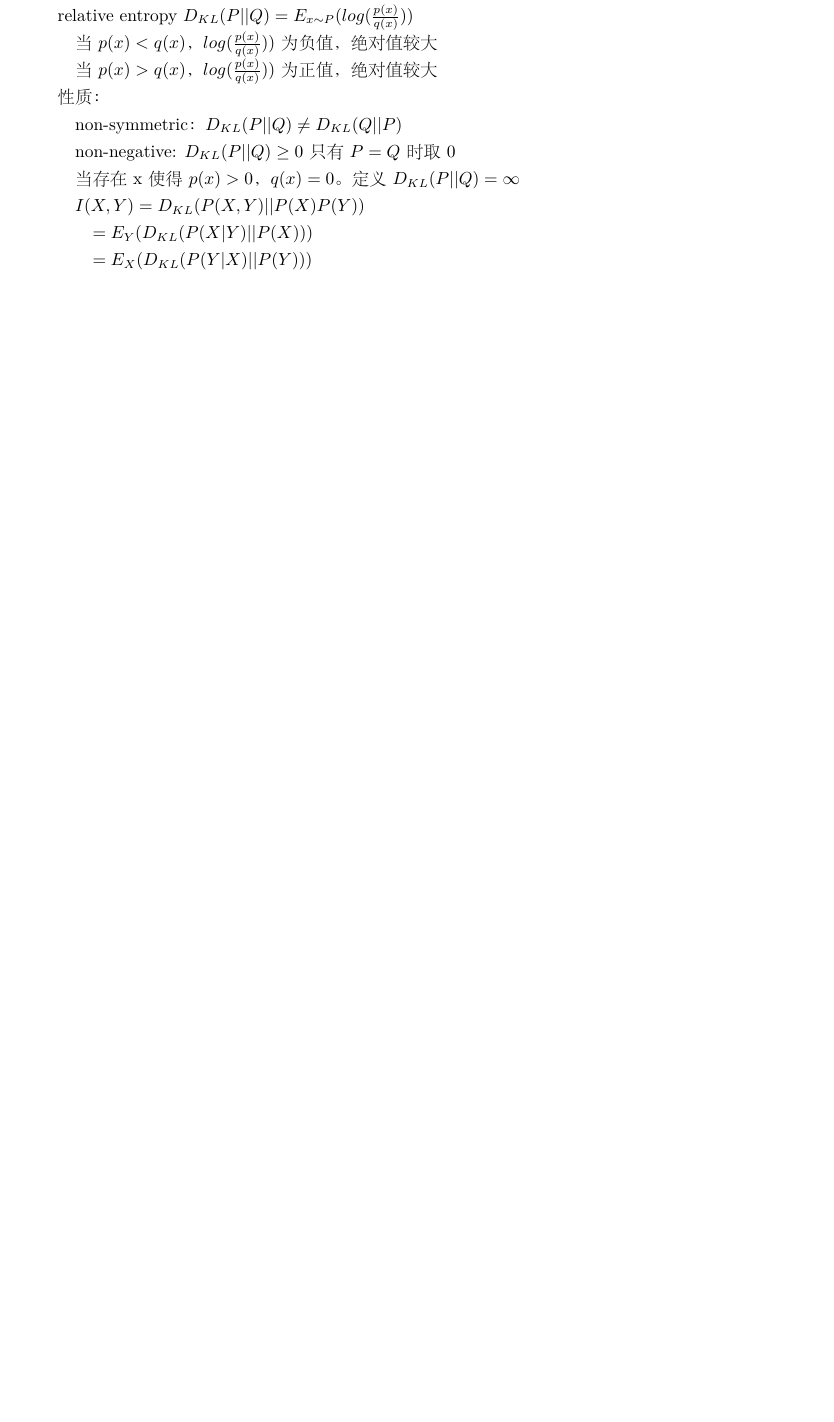
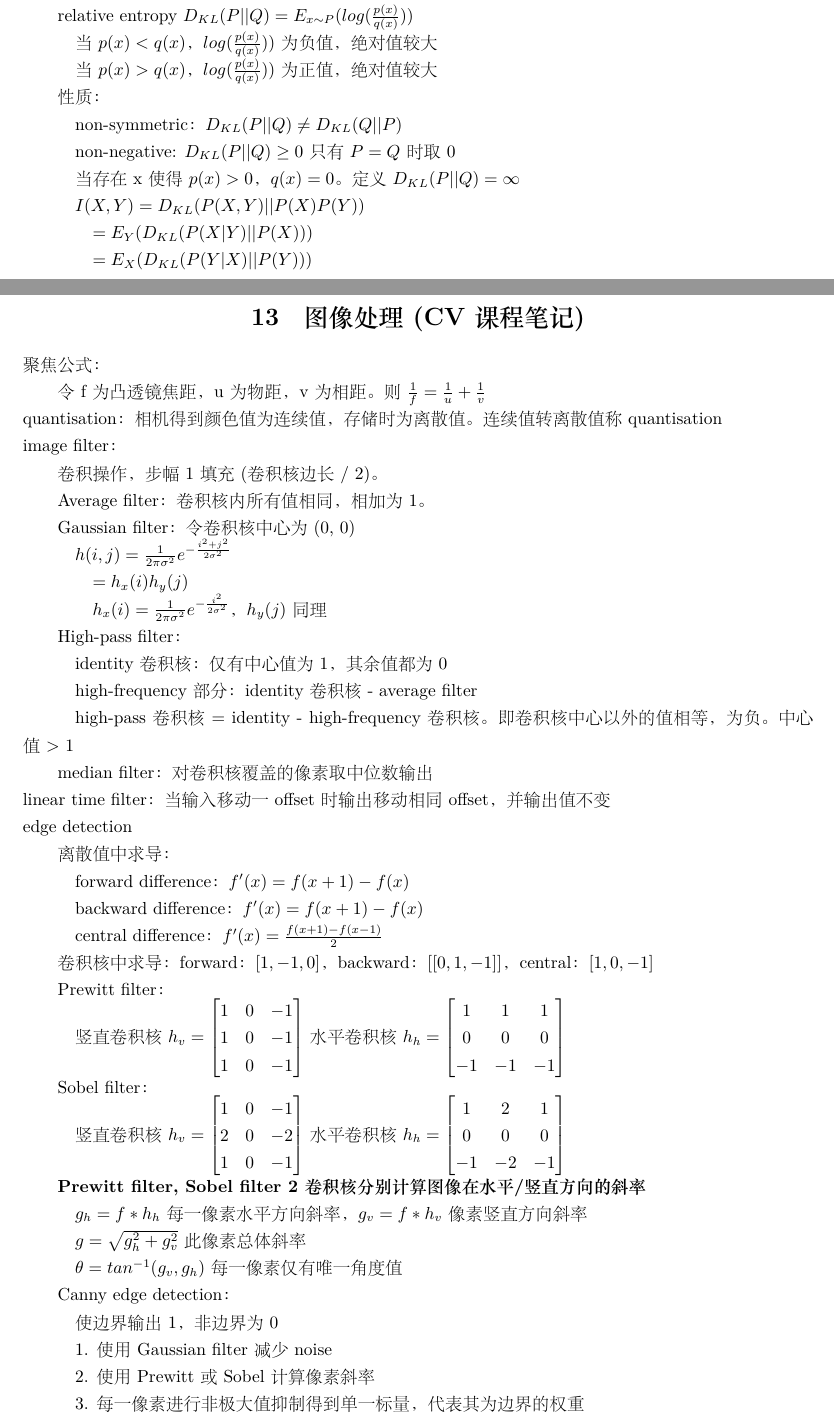
Before and after one commit to xu-shitong/deep-learning, a LaTeX document (deep-learning_note/deep-learning笔记.tex): part of page 28 of 30 before the commit and two parts of pages 28 and 29 of 32 after it, the two joined at a grey line, cut so that both start at the same text, the shorter picture padded with empty space. The pictures show the PDF file deep-learning_note/deep-learning笔记.pdf that the author committed with the source.

Commit message:
xst: update note till chapter 6 of CV

```diff
--- a/deep-learning_note/deep-learning笔记.tex
+++ b/deep-learning_note/deep-learning笔记.tex
@@ -1852,4 +1861,92 @@
 
   \quad \quad $ = E_X(D_{KL}(P(Y | X) || P(Y)))$
 
-
+% --------------------------------------------------------------------------
+% |                         图像处理 (CV 课程笔记)                           |
+% --------------------------------------------------------------------------
+\section{图像处理 (CV 课程笔记)}
+\noindent 聚焦公式：
+
+  令f为凸透镜焦距，u为物距，v为相距。则$\frac{1}{f} = \frac{1}{u} + \frac{1}{v}$\\
+quantisation：相机得到颜色值为连续值，存储时为离散值。连续值转离散值称quantisation\\
+image filter：
+
+  卷积操作，步幅1\ 填充(卷积核边长 / 2)。
+
+  Average filter：卷积核内所有值相同，相加为1。
+
+  Gaussian filter：令卷积核中心为(0, 0)
+
+  \quad $h(i, j) = \frac{1}{2\pi\sigma^2}e^{-\frac{i^2+j^2}{2\sigma^2}}$
+
+  \quad \quad $ = h_x(i) h_y(j)$
+
+  \quad \quad $h_x(i) = \frac{1}{2\pi\sigma^2}e^{-\frac{i^2}{2\sigma^2}}$，$h_y(j)$同理
+
+  High-pass filter：
+
+  \quad identity卷积核：仅有中心值为1，其余值都为0
+
+  \quad high-frequency部分：identity卷积核 - average filter
+
+  \quad high-pass卷积核 = identity - high-frequency卷积核。即卷积核中心以外的值相等，为负。中心值 > 1
+
+  median filter：对卷积核覆盖的像素取中位数输出\\
+linear time filter：当输入移动一offset时输出移动相同offset，并输出值不变\\
+edge detection
+
+  离散值中求导：
+
+  \quad forward difference：$f'(x) = f(x + 1) - f(x)$
+
+  \quad backward difference：$f'(x) = f(x + 1) - f(x)$
+
+  \quad central difference：$f'(x) = \frac{f(x + 1) - f(x - 1)}{2}$
+
+  卷积核中求导：forward：$[1, -1, 0]$，backward：$[[0, 1, -1]]$，central：$[1, 0, -1]$
+
+  Prewitt filter：
+
+  \quad 竖直卷积核$h_v = \begin{bmatrix}
+    1 & 0 & -1 \\
+    1 & 0 & -1 \\
+    1 & 0 & -1
+    \end{bmatrix}$
+    水平卷积核$h_h = \begin{bmatrix}
+      1 & 1 & 1 \\
+      0 & 0 & 0 \\
+      -1 & -1 & -1
+      \end{bmatrix}$
+
+  Sobel filter：
+
+  \quad 竖直卷积核$h_v = \begin{bmatrix}
+    1 & 0 & -1 \\
+    2 & 0 & -2 \\
+    1 & 0 & -1
+    \end{bmatrix}$
+    水平卷积核$h_h = \begin{bmatrix}
+      1 & 2 & 1 \\
+      0 & 0 & 0 \\
+      -1 & -2 & -1
+      \end{bmatrix}$
+
+  \textbf{Prewitt filter, Sobel filter 2卷积核分别计算图像在水平/竖直方向的斜率}
+
+  \quad $g_h = f * h_h$每一像素水平方向斜率，$g_v = f * h_v$像素竖直方向斜率
+
+  \quad $g = \sqrt{g_h^2 + g_v^2}$此像素总体斜率
+
+  \quad $\theta = tan^{-1}(g_v, g_h)$每一像素仅有唯一角度值
+
+  Canny edge detection：
+
+  \quad 使边界输出1，非边界为0
+
+  \quad 1. 使用Gaussian filter减少noise
+
+  \quad 2. 使用Prewitt或Sobel计算像素斜率
+
+  \quad 3. 每一像素进行非极大值抑制得到单一标量，代表其为边界的权重
+
+  \quad \quad 非极大值抑制\textbf{(不同于SSD)}：
```
Also changed, not shown: deep-learning_note/deep-learning笔记.pdf, deep-learning_note/deep-learning笔记.tex (30 more changed lines).
